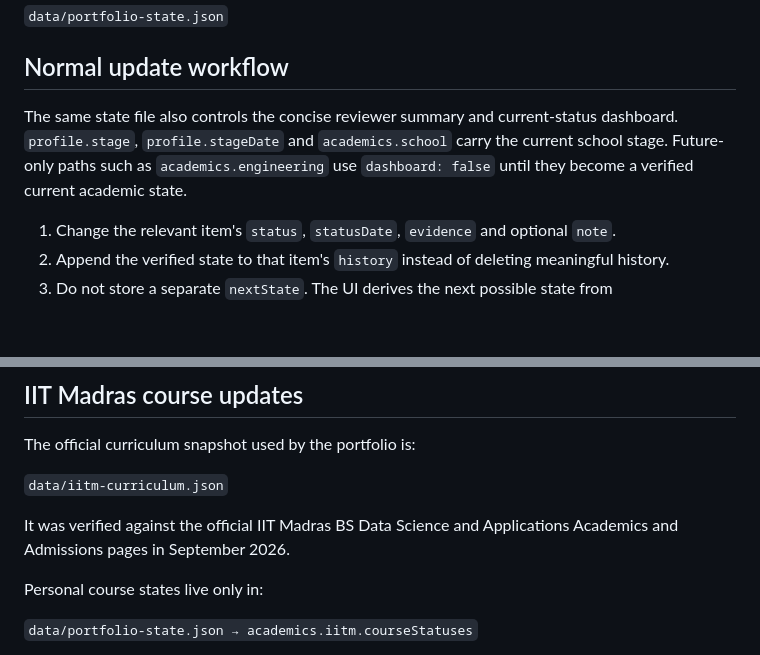
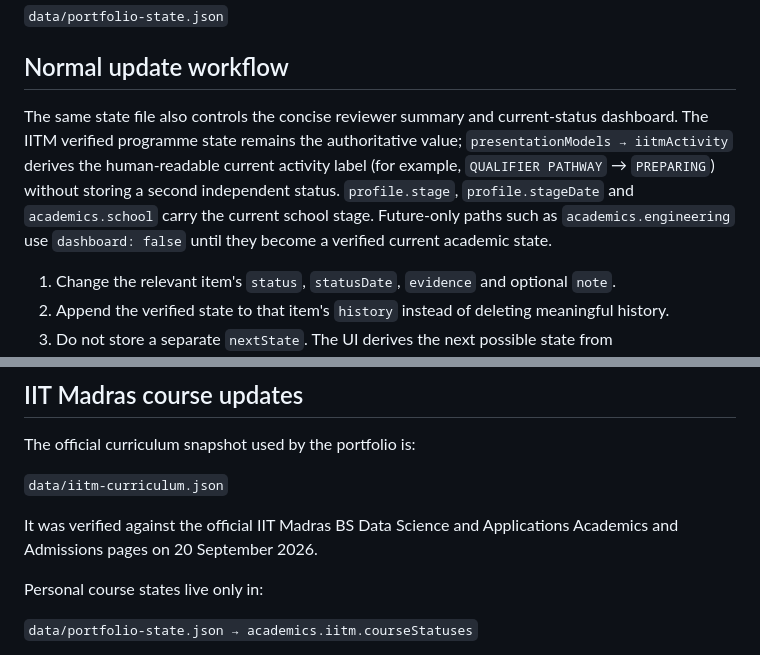
Before and after one commit to VARMAD07/resume, a Markdown page: docs/STATUS_UPDATES.md, 2 parts joined by grey strips. Rendered like a GitHub page; blank space fills up the shorter version.

Commit message:
Record final one-value status workflow

```diff
--- a/docs/STATUS_UPDATES.md
+++ b/docs/STATUS_UPDATES.md
@@ -6,7 +6,7 @@ The live portfolio is designed so normal milestone updates happen from one sourc
 
 ## Normal update workflow
 
-The same state file also controls the concise reviewer summary and current-status dashboard. `profile.stage`, `profile.stageDate` and `academics.school` carry the current school stage. Future-only paths such as `academics.engineering` use `dashboard: false` until they become a verified current academic state.
+The same state file also controls the concise reviewer summary and current-status dashboard. The IITM verified programme state remains the authoritative value; `presentationModels → iitmActivity` derives the human-readable current activity label (for example, `QUALIFIER PATHWAY` → `PREPARING`) without storing a second independent status. `profile.stage`, `profile.stageDate` and `academics.school` carry the current school stage. Future-only paths such as `academics.engineering` use `dashboard: false` until they become a verified current academic state.
 
 1. Change the relevant item's `status`, `statusDate`, `evidence` and optional `note`.
 2. Append the verified state to that item's `history` instead of deleting meaningful history.
@@ -67,7 +67,7 @@ The official curriculum snapshot used by the portfolio is:
 
 `data/iitm-curriculum.json`
 
-It was verified against the official IIT Madras BS Data Science and Applications Academics and Admissions pages in September 2026.
+It was verified against the official IIT Madras BS Data Science and Applications Academics and Admissions pages on 20 September 2026.
 
 Personal course states live only in:
 
```
